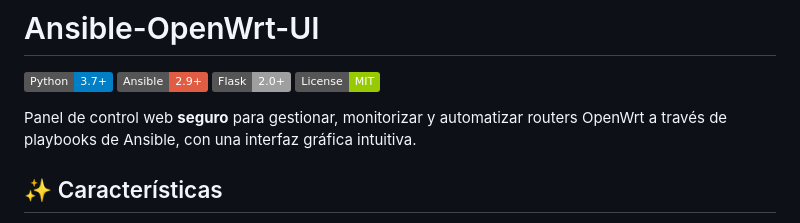
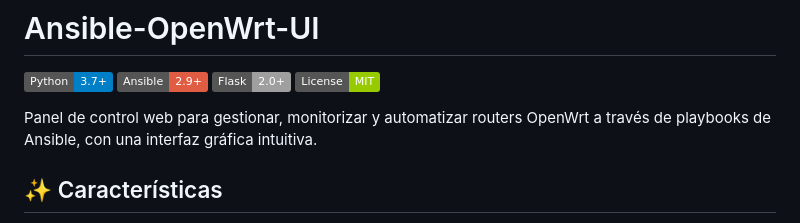
Before and after one commit to soyunomas/Ansible-OpenWrt-UI, a Markdown page: README.md, the part around the change. Drawn GitHub-style; badges without logos.

```diff
--- a/README.md
+++ b/README.md
@@ -2,7 +2,7 @@
 
 ![Python](https://img.shields.io/badge/Python-3.7+-blue.svg) ![Ansible](https://img.shields.io/badge/Ansible-2.9+-red.svg) ![Flask](https://img.shields.io/badge/Flask-2.0+-lightgrey.svg) ![License](https://img.shields.io/badge/License-MIT-green.svg)
 
-Panel de control web **seguro** para gestionar, monitorizar y automatizar routers OpenWrt a través de playbooks de Ansible, con una interfaz gráfica intuitiva.
+Panel de control web para gestionar, monitorizar y automatizar routers OpenWrt a través de playbooks de Ansible, con una interfaz gráfica intuitiva.
 
 ## ✨ Características
 
```
